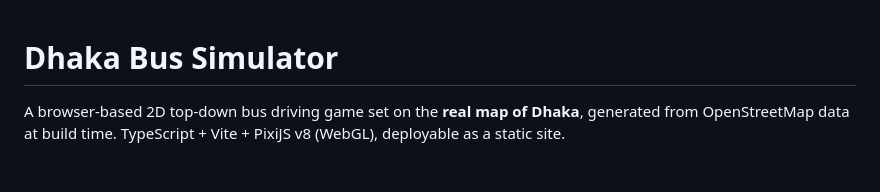
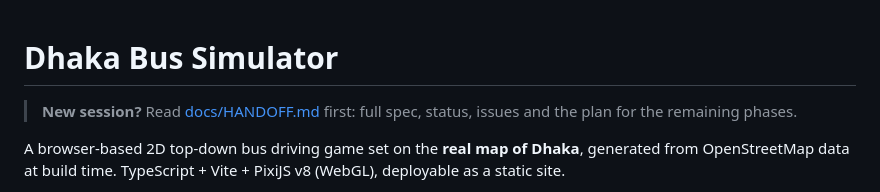
Before and after one commit to RabiulHassanJomman/bus-simulator, a Markdown page: README.md, the part around the change. Rendered like a GitHub page; blank space fills up the shorter version.

Commit message:
Add docs/HANDOFF.md: full spec, status, issues, architecture and remaining plan
Co-Authored-By: Claude Opus 5.5 <noreply@anthropic.com>

```diff
--- a/README.md
+++ b/README.md
@@ -1,4 +1,6 @@
 # Dhaka Bus Simulator
+
+> **New session?** Read [docs/HANDOFF.md](docs/HANDOFF.md) first: full spec, status, issues and the plan for the remaining phases.
 
 A browser-based 2D top-down bus driving game set on the **real map of Dhaka**, generated from
 OpenStreetMap data at build time. TypeScript + Vite + PixiJS v8 (WebGL), deployable as a static site.
```
Also changed, not shown: docs/HANDOFF.md (added, +307 -0 lines).
